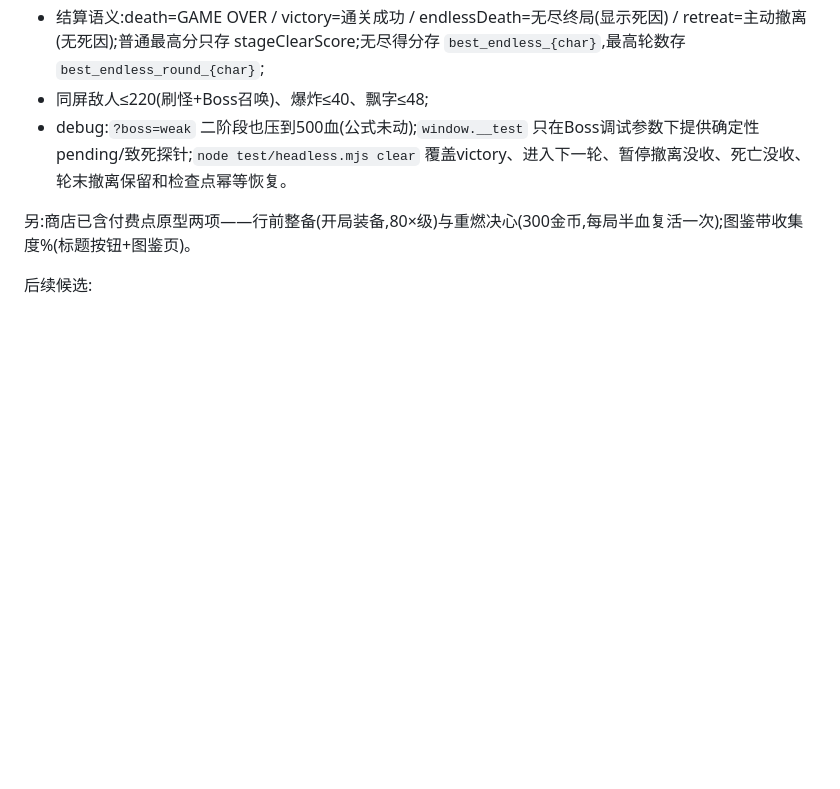
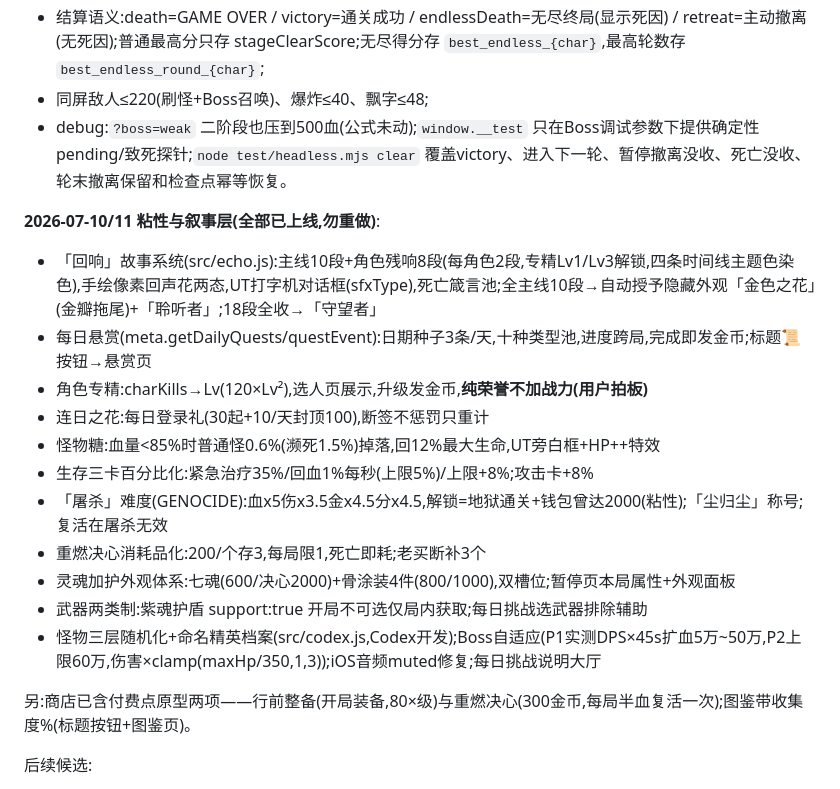
Before and after one commit to yeyingying/sans-game, a Markdown page: 交接总结.md, the part around the change. GitHub-like rendering; blank space fills up the shorter version.

Commit message:
交接文档:同步粘性与叙事层全部改动
Co-Authored-By: Claude Fable 5 <noreply@anthropic.com>

```diff
--- a/交接总结.md
+++ b/交接总结.md
@@ -72,6 +72,19 @@
 - 同屏敌人≤220(刷怪+Boss召唤)、爆炸≤40、飘字≤48;
 - debug:`?boss=weak` 二阶段也压到500血(公式未动);`window.__test` 只在Boss调试参数下提供确定性pending/致死探针;`node test/headless.mjs clear` 覆盖victory、进入下一轮、暂停撤离没收、死亡没收、轮末撤离保留和检查点幂等恢复。
 
+**2026-07-10/11 粘性与叙事层(全部已上线,勿重做)**:
+- 「回响」故事系统(src/echo.js):主线10段+角色残响8段(每角色2段,专精Lv1/Lv3解锁,四条时间线主题色染色),手绘像素回声花两态,UT打字机对话框(sfxType),死亡箴言池;全主线10段→自动授予隐藏外观「金色之花」(金瓣拖尾)+「聆听者」;18段全收→「守望者」
+- 每日悬赏(meta.getDailyQuests/questEvent):日期种子3条/天,十种类型池,进度跨局,完成即发金币;标题📜按钮→悬赏页
+- 角色专精:charKills→Lv(120×Lv²),选人页展示,升级发金币,**纯荣誉不加战力(用户拍板)**
+- 连日之花:每日登录礼(30起+10/天封顶100),断签不惩罚只重计
+- 怪物糖:血量<85%时普通怪0.6%(濒死1.5%)掉落,回12%最大生命,UT旁白框+HP++特效
+- 生存三卡百分比化:紧急治疗35%/回血1%每秒(上限5%)/上限+8%;攻击卡+8%
+- 「屠杀」难度(GENOCIDE):血x5伤x3.5金x4.5分x4.5,解锁=地狱通关+钱包曾达2000(粘性);「尘归尘」称号;复活在屠杀无效
+- 重燃决心消耗品化:200/个存3,每局限1,死亡即耗;老买断补3个
+- 灵魂加护外观体系:七魂(600/决心2000)+骨涂装4件(800/1000),双槽位;暂停页本局属性+外观面板
+- 武器两类制:紫魂护盾 support:true 开局不可选仅局内获取;每日挑战选武器排除辅助
+- 怪物三层随机化+命名精英档案(src/codex.js,Codex开发);Boss自适应(P1实测DPS×45s扩血5万~50万,P2上限60万,伤害×clamp(maxHp/350,1,3));iOS音频muted修复;每日挑战说明大厅
+
 另:商店已含付费点原型两项——行前整备(开局装备,80×级)与重燃决心(300金币,每局半血复活一次);图鉴带收集度%(标题按钮+图鉴页)。
 
 后续候选:
```
